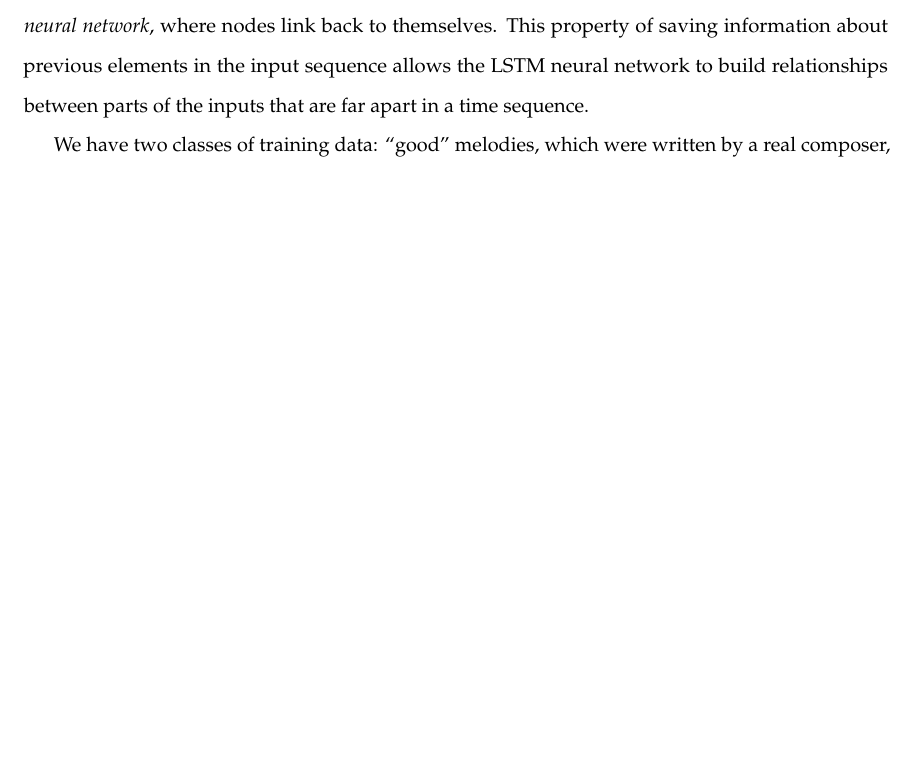
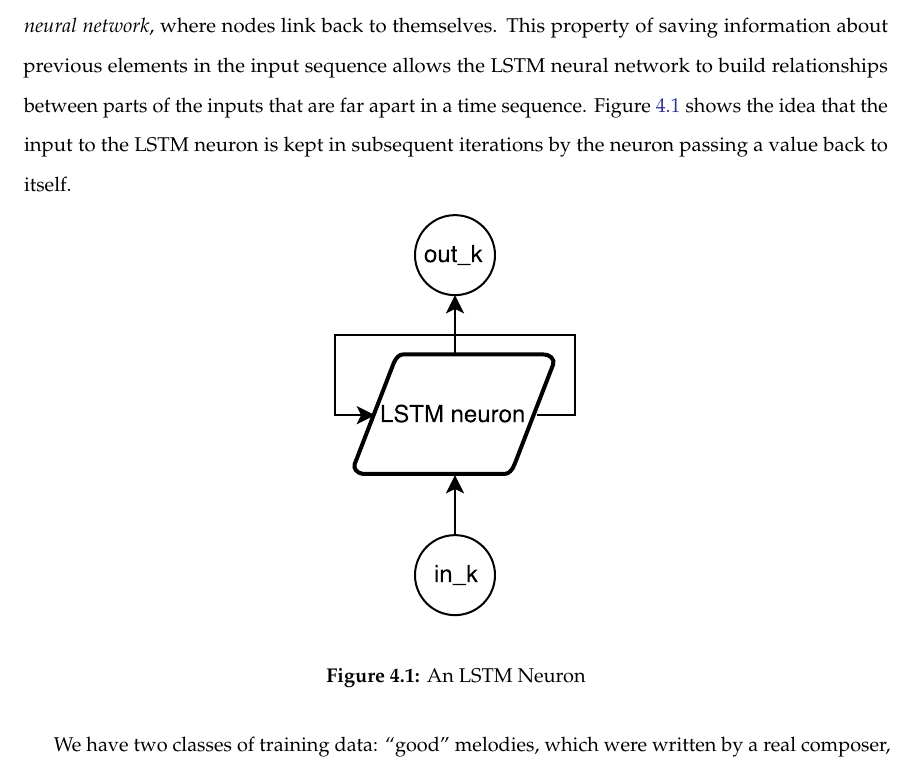
Before and after one commit to ThomasMatlak/is-paper, a LaTeX thesis (thesis/username.tex, which reads thesis/chapters/geneticAlgos.tex): part of page 28 of 50 before the commit and part of page 28 of 51 after it, cut so that both start at the same text, the shorter picture padded with empty space. Compiled offline with pdfLaTeX; a LaTeX package or settings file that is missing is left out.

Commit message:
added figure of LSTM cell

```diff
--- a/thesis/chapters/geneticAlgos.tex
+++ b/thesis/chapters/geneticAlgos.tex
@@ -21,11 +21,17 @@ Rather, a fitness function can be approximated using what we call a \textit{surr
 A surrogate model is used in contexts where direct measurement is computationally expensive or otherwise difficult to define.
-% TODO write about accuracy results from these authors
 In this project we use an artificial neural network as the surrogate model.
 We expect the neural network to pick up on which rules are the most important, altering its weights accordingly.
 Because music has temporal properties, the type of neural network used in this project is a \textit{long short-term memory} (LSTM) neural network.
 An LSTM network is a special type of \textit{recurrent neural network}, where nodes link back to themselves.
 This property of saving information about previous elements in the input sequence allows the LSTM neural network to build relationships between parts of the inputs that are far apart in a time sequence.
-% TODO insert graphic here
+Figure \ref{fig:lstm_cell} shows the idea that the input to the LSTM neuron is kept in subsequent iterations by the neuron passing a value back to itself.
+
+\begin{figure}[h]
+	\centering
+	\includegraphics{figures/lstm_cell.pdf}
+	\caption{An LSTM Neuron}
+	\label{fig:lstm_cell}
+\end{figure}
 
 We have two classes of training data: ``good'' melodies, which were written by a real composer, and ``bad'' melodies, which are entirely randomly generated before training the fitness function.
 We expect the network might pick up on attributes such as how long a note lasts, what the pitch of a note is, and its relation to the notes around it.
```
Also changed, not shown: thesis/chapters/geneticAlgos.tex (4 more changed lines).
